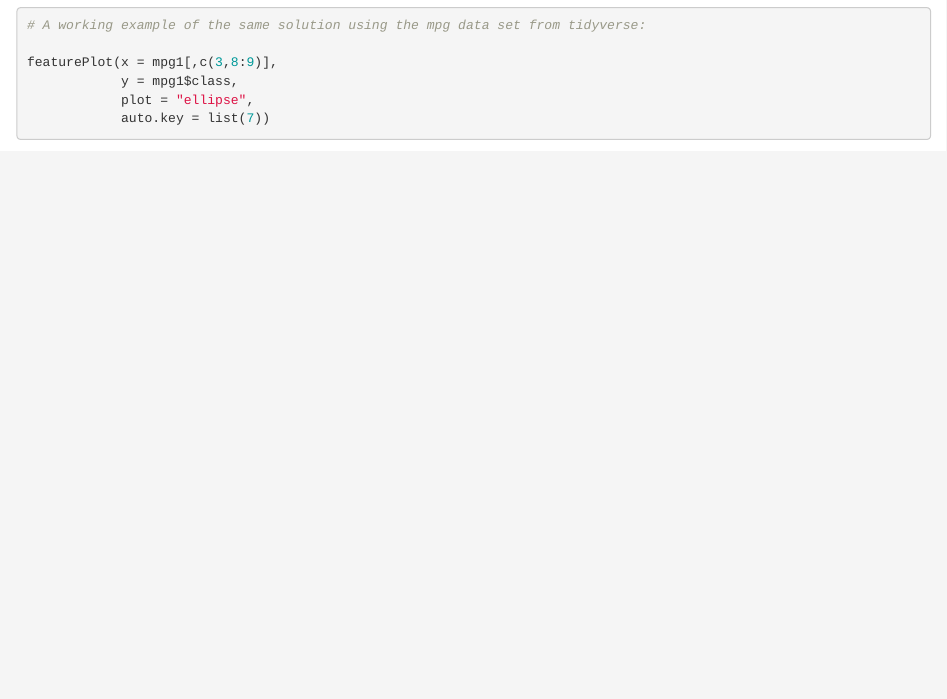
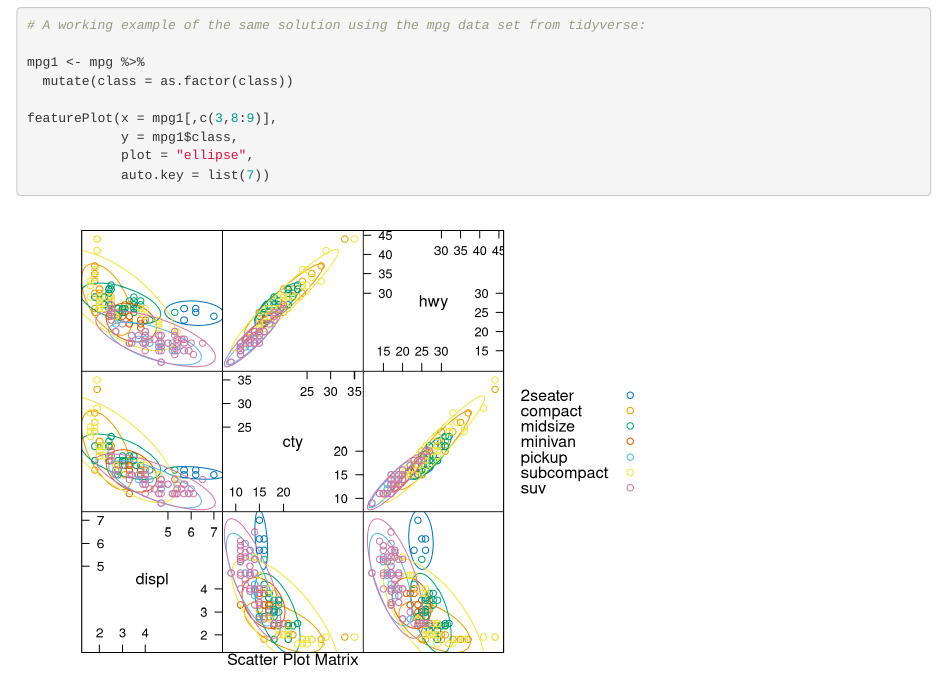
Before and after one commit to InfiniteCuriosity/caret, an R Markdown document (2. Visualizations.Rmd): the page in a window 1100 px wide, from 2630 px down. Rendered offline with R 4.5, knitr and Pandoc, with nearby package versions; code that draws random numbers runs with fixed seeds of ours; some code elsewhere in the file could not run offline.

Commit message:
corrected error on mpg1 data set.

```diff
--- a/2. Visualizations.Rmd
+++ b/2. Visualizations.Rmd
@@ -45,6 +45,9 @@ featurePlot(x = iris[,1:4],
             auto.key = list(columns = 3))
 
 # A working example of the same solution using the mpg data set from tidyverse:
+
+mpg1 <- mpg %>%
+  mutate(class = as.factor(class))
 
 featurePlot(x = mpg1[,c(3,8:9)],
             y = mpg1$class,
```
Also changed, not shown: 2.-Visualizations_files/figure-html/create a scatterplot matrix of the data in the iris data set-1.png (added).
